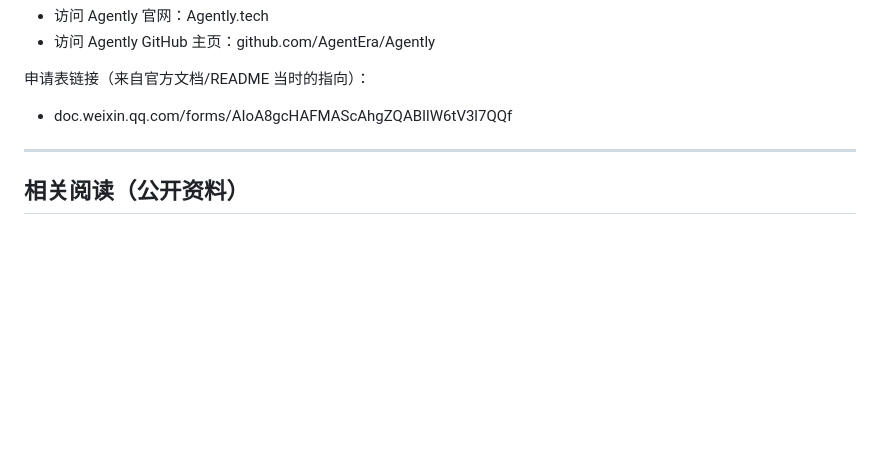
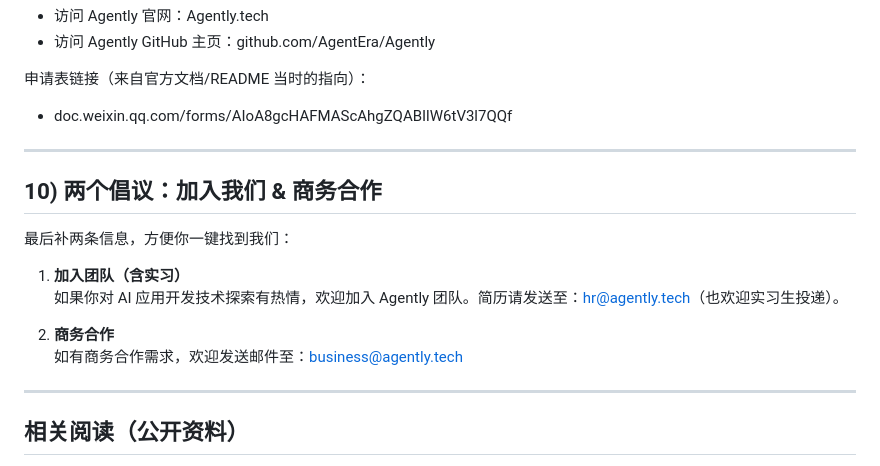
Before and after one commit to AgentEra/Agently-NexusTodo, a Markdown page: docs/wechat-article_cn.md, the part around the change. Drawn GitHub-style; blank space fills up the shorter version.

Commit message:
docs: add hiring and business contact calls-to-action to cn article

```diff
--- a/docs/wechat-article_cn.md
+++ b/docs/wechat-article_cn.md
@@ -180,6 +180,18 @@ NexusTodo 的整体架构很简单，可以理解成三块拼图：
 
 ---
 
+## 10) 两个倡议：加入我们 & 商务合作
+
+最后补两条信息，方便你一键找到我们：
+
+1) **加入团队（含实习）**
+如果你对 AI 应用开发技术探索有热情，欢迎加入 Agently 团队。简历请发送至：hr@agently.tech（也欢迎实习生投递）。
+
+2) **商务合作**
+如有商务合作需求，欢迎发送邮件至：business@agently.tech
+
+---
+
 ## 相关阅读（公开资料）
 
 - Karpathy X 原帖（vibe coding / accept all）：x.com/karpathy/status/1886192184808149383
```
